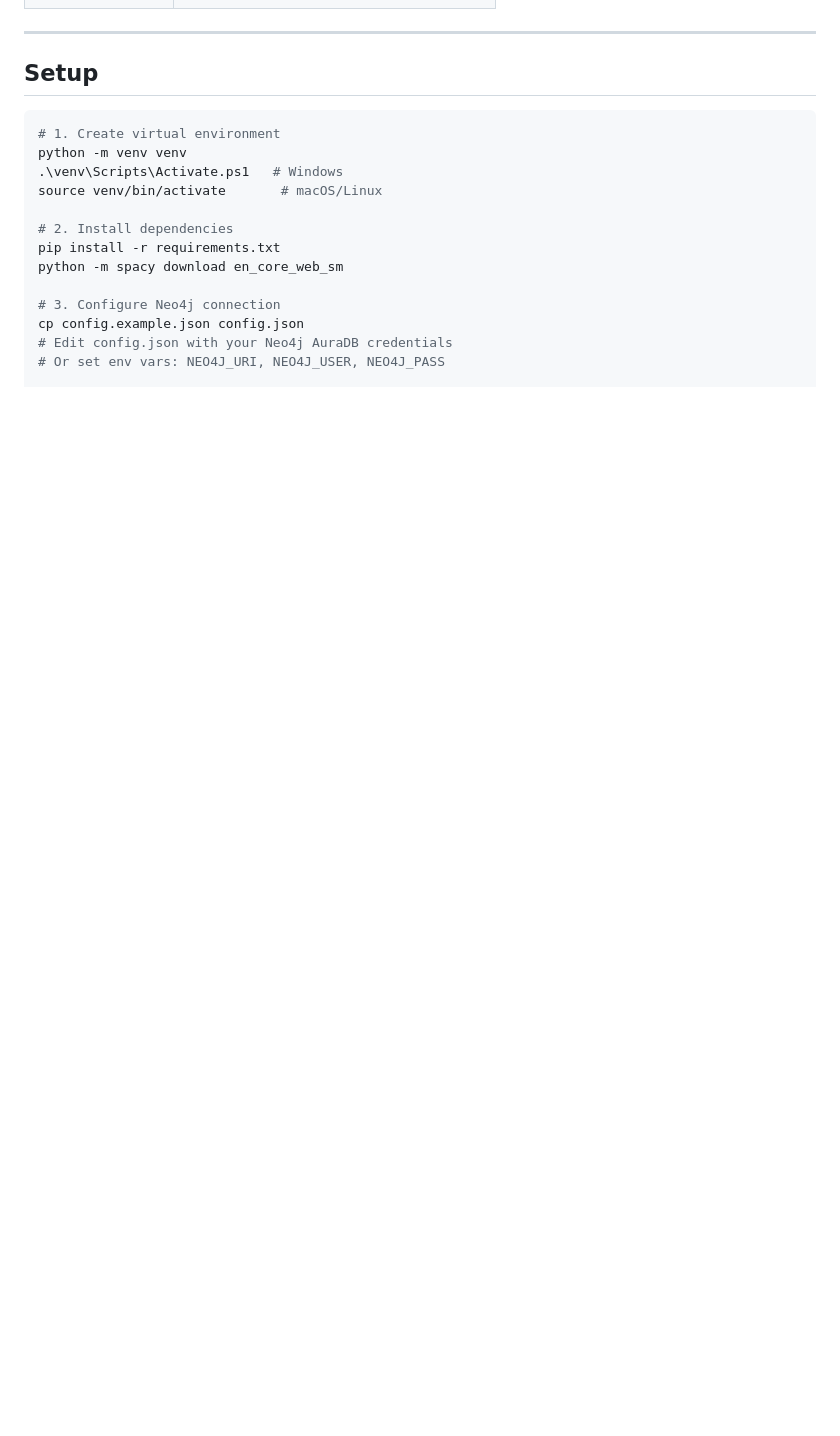
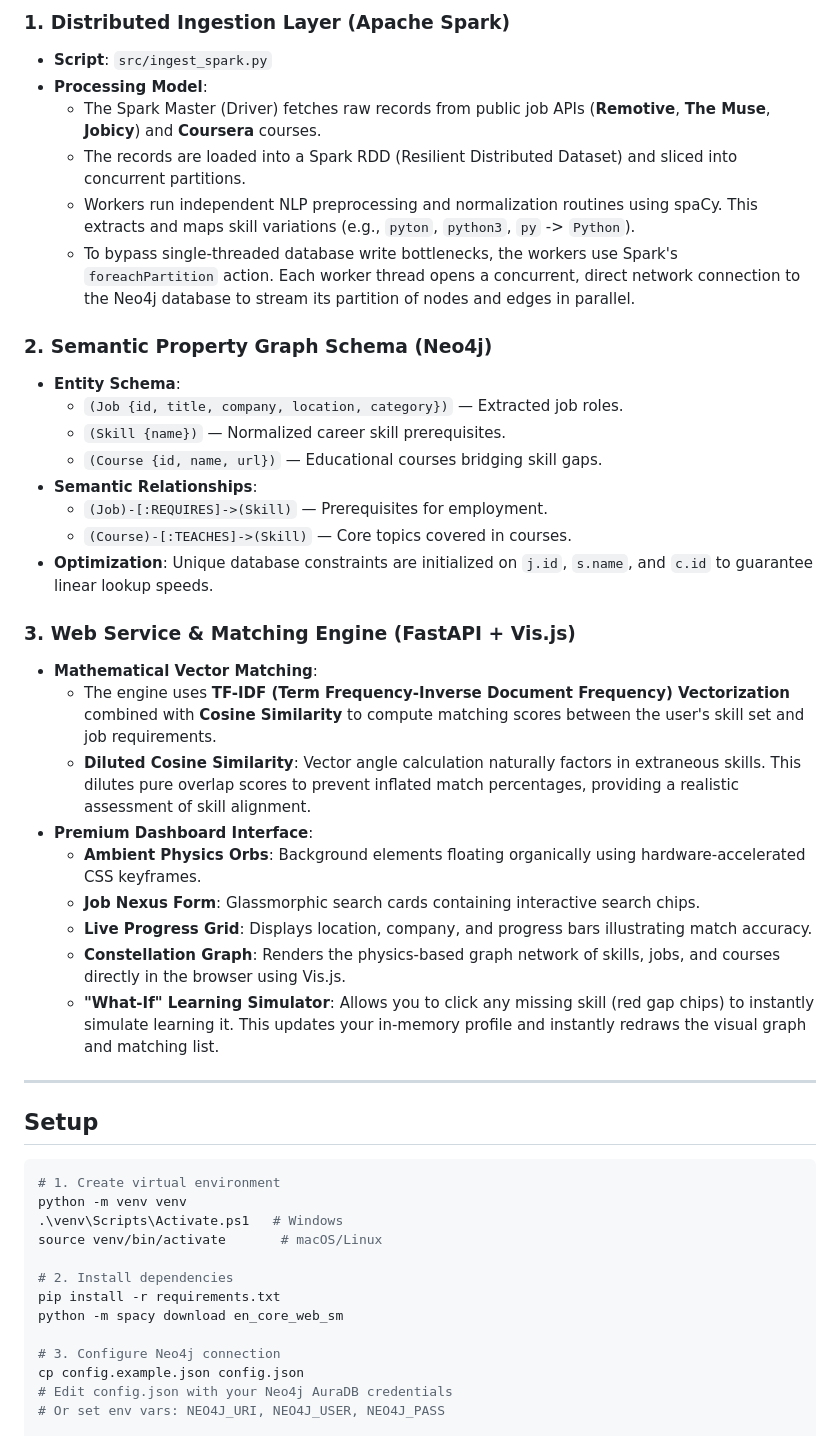
Before and after one commit to Sahityabiswas/JOB_NEXUS, a Markdown page: README.md, the part around one of its changes. GitHub-like rendering; blank space fills up the shorter version.

Commit message:
docs: restore architecture section

```diff
--- a/README.md
+++ b/README.md
@@ -36,3 +54,31 @@ A career recommendation engine that matches your skills to relevant jobs using T
+### 1. Distributed Ingestion Layer (Apache Spark)
+- **Script**: `src/ingest_spark.py`
+- **Processing Model**:
+  - The Spark Master (Driver) fetches raw records from public job APIs (**Remotive**, **The Muse**, **Jobicy**) and **Coursera** courses.
+  - The records are loaded into a Spark RDD (Resilient Distributed Dataset) and sliced into concurrent partitions.
+  - Workers run independent NLP preprocessing and normalization routines using spaCy. This extracts and maps skill variations (e.g., `pyton`, `python3`, `py` -> `Python`).
+  - To bypass single-threaded database write bottlenecks, the workers use Spark's `foreachPartition` action. Each worker thread opens a concurrent, direct network connection to the Neo4j database to stream its partition of nodes and edges in parallel.
+
+### 2. Semantic Property Graph Schema (Neo4j)
+- **Entity Schema**:
+  - `(Job {id, title, company, location, category})` — Extracted job roles.
+  - `(Skill {name})` — Normalized career skill prerequisites.
+  - `(Course {id, name, url})` — Educational courses bridging skill gaps.
+- **Semantic Relationships**:
+  - `(Job)-[:REQUIRES]->(Skill)` — Prerequisites for employment.
+  - `(Course)-[:TEACHES]->(Skill)` — Core topics covered in courses.
+- **Optimization**: Unique database constraints are initialized on `j.id`, `s.name`, and `c.id` to guarantee linear lookup speeds.
+
+### 3. Web Service & Matching Engine (FastAPI + Vis.js)
+- **Mathematical Vector Matching**:
+  - The engine uses **TF-IDF (Term Frequency-Inverse Document Frequency) Vectorization** combined with **Cosine Similarity** to compute matching scores between the user's skill set and job requirements.
+  - **Diluted Cosine Similarity**: Vector angle calculation naturally factors in extraneous skills. This dilutes pure overlap scores to prevent inflated match percentages, providing a realistic assessment of skill alignment.
+- **Premium Dashboard Interface**:
+  - **Ambient Physics Orbs**: Background elements floating organically using hardware-accelerated CSS keyframes.
+  - **Job Nexus Form**: Glassmorphic search cards containing interactive search chips.
+  - **Live Progress Grid**: Displays location, company, and progress bars illustrating match accuracy.
+  - **Constellation Graph**: Renders the physics-based graph network of skills, jobs, and courses directly in the browser using Vis.js.
+  - **"What-If" Learning Simulator**: Allows you to click any missing skill (red gap chips) to instantly simulate learning it. This updates your in-memory profile and instantly redraws the visual graph and matching list.
 
 ---
 
```
Also changed, not shown: other parts of README.md (+18 -0 lines).
